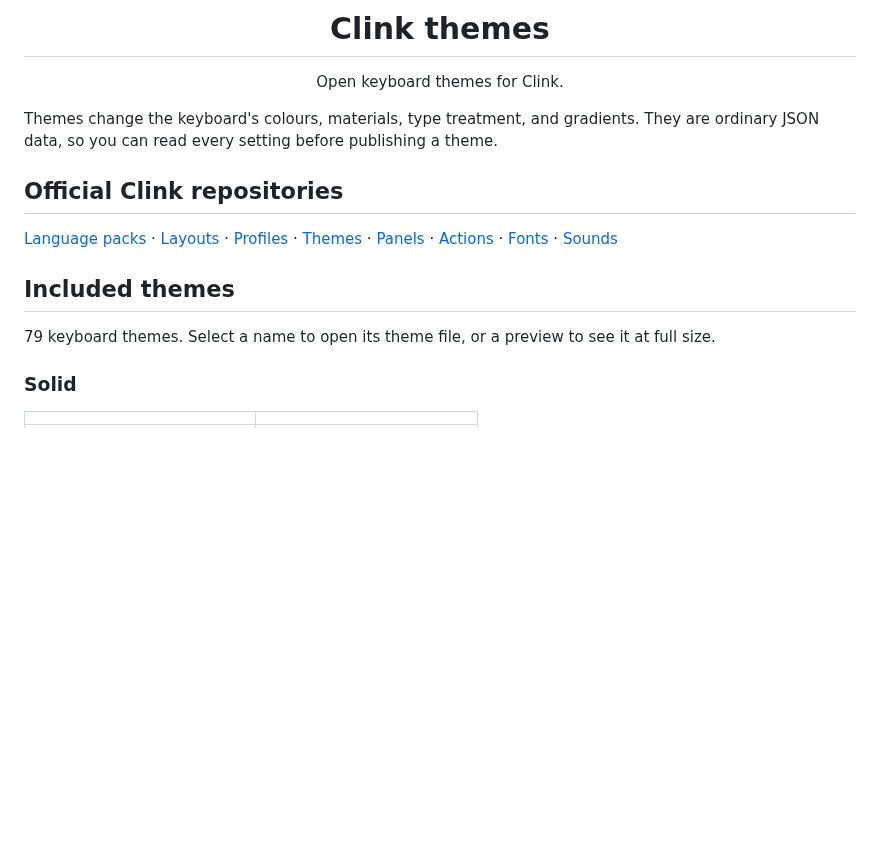
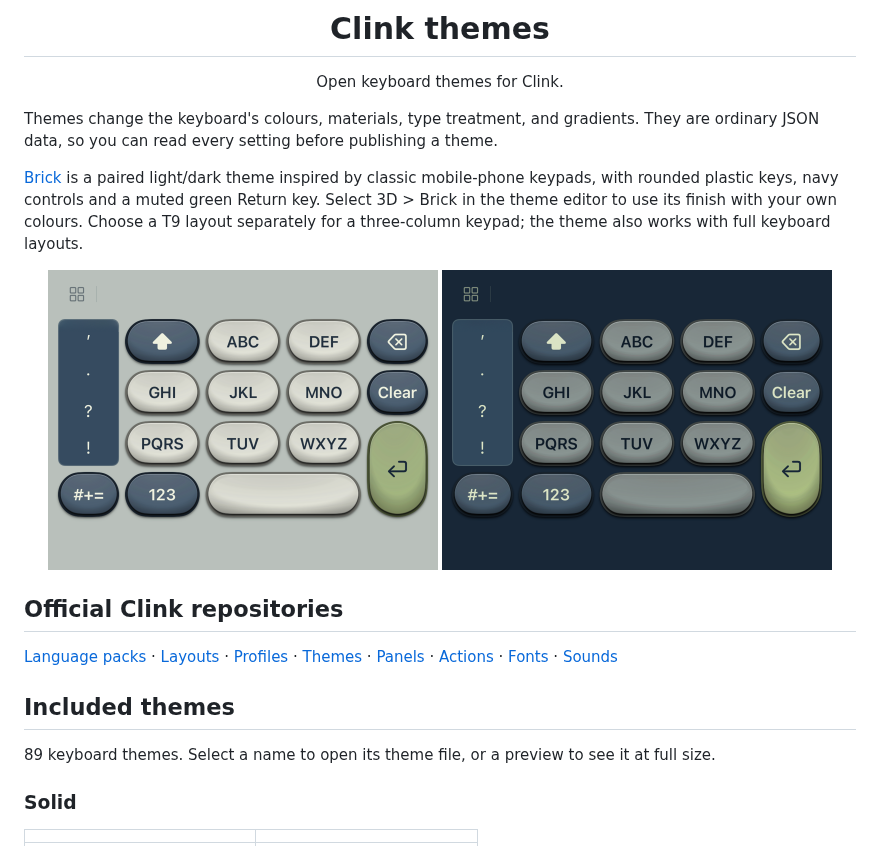
Before and after one commit to anti-ltd/clink-themes, a Markdown page: README.md, the part around the change. GitHub-like rendering; pictures changed too: README-assets/brick-dark-t9.png (added), README-assets/brick-light-t9.png (added); blank space fills up the shorter version.

Commit message:
Update theme assets and add Brick theme

```diff
--- a/README.md
+++ b/README.md
@@ -8,6 +8,13 @@
 
 Themes change the keyboard's colours, materials, type treatment, and gradients. They are ordinary JSON data, so you can read every setting before publishing a theme.
 
+[Brick](Themes/brick.clinktheme) is a paired light/dark theme inspired by classic mobile-phone keypads, with rounded plastic keys, navy controls and a muted green Return key. Select 3D > Brick in the theme editor to use its finish with your own colours. Choose a T9 layout separately for a three-column keypad; the theme also works with full keyboard layouts.
+
+<p align="center">
+  <img src="README-assets/brick-light-t9.png" width="390" alt="Brick light appearance with a T9 keypad">
+  <img src="README-assets/brick-dark-t9.png" width="390" alt="Brick dark appearance with a T9 keypad">
+</p>
+
 ## Official Clink repositories
 
 [Language packs](https://github.com/anti-ltd/clink-language-packs) · [Layouts](https://github.com/anti-ltd/clink-layouts) · [Profiles](https://github.com/anti-ltd/clink-profiles) · [Themes](https://github.com/anti-ltd/clink-themes) · [Panels](https://github.com/anti-ltd/clink-panels) · [Actions](https://github.com/anti-ltd/clink-actions) · [Fonts](https://github.com/anti-ltd/clink-fonts) · [Sounds](https://github.com/anti-ltd/clink-sounds)
@@ -15,7 +22,7 @@ Themes change the keyboard's colours, materials, type treatment, and gradients.
 <!-- theme-gallery:start -->
 ## Included themes
 
-79 keyboard themes. Select a name to open its theme file, or a preview to see it at full size.
+89 keyboard themes. Select a name to open its theme file, or a preview to see it at full size.
 
 ### Solid
 
```
Also changed, not shown: 4 other files.
